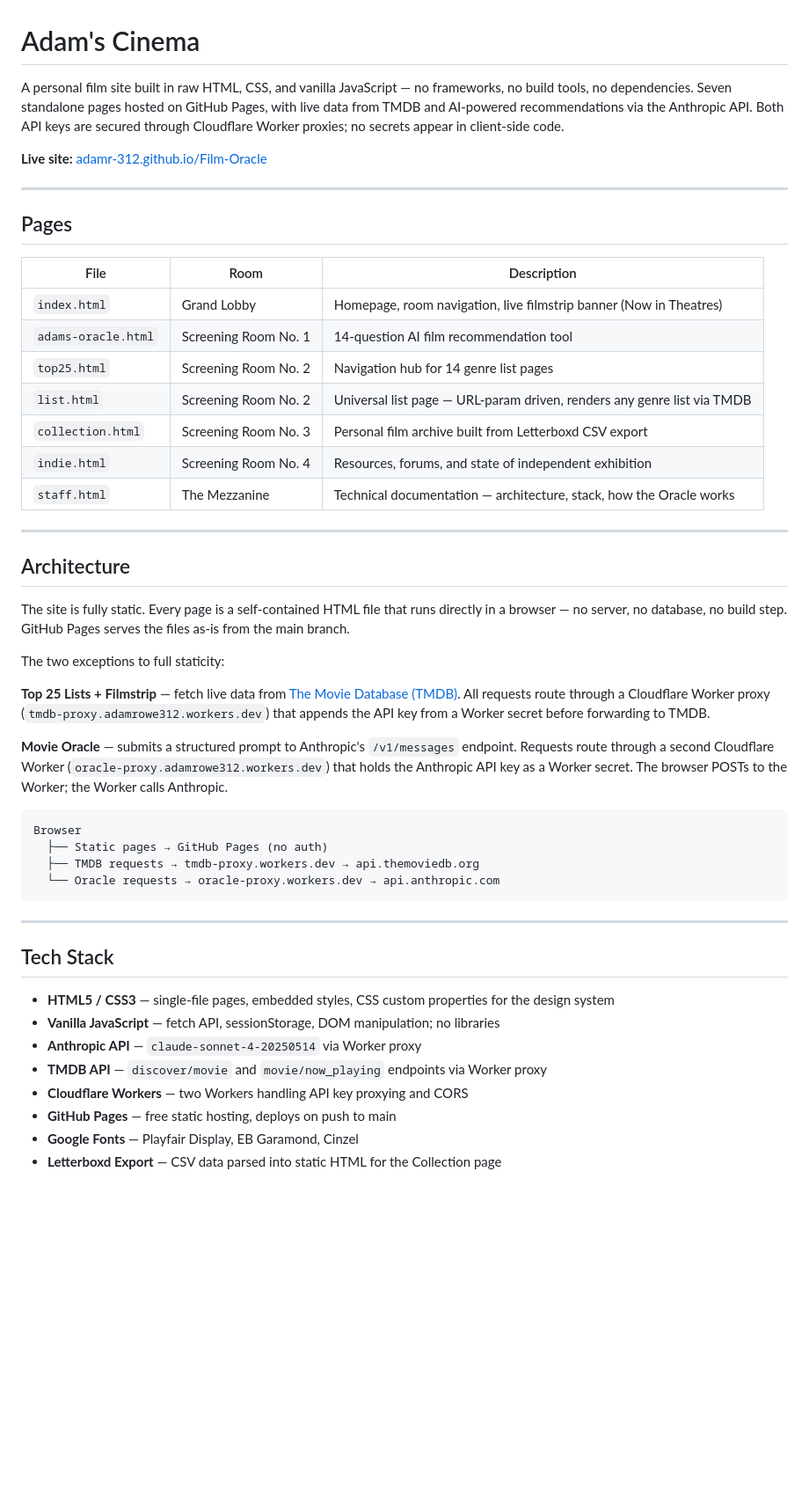
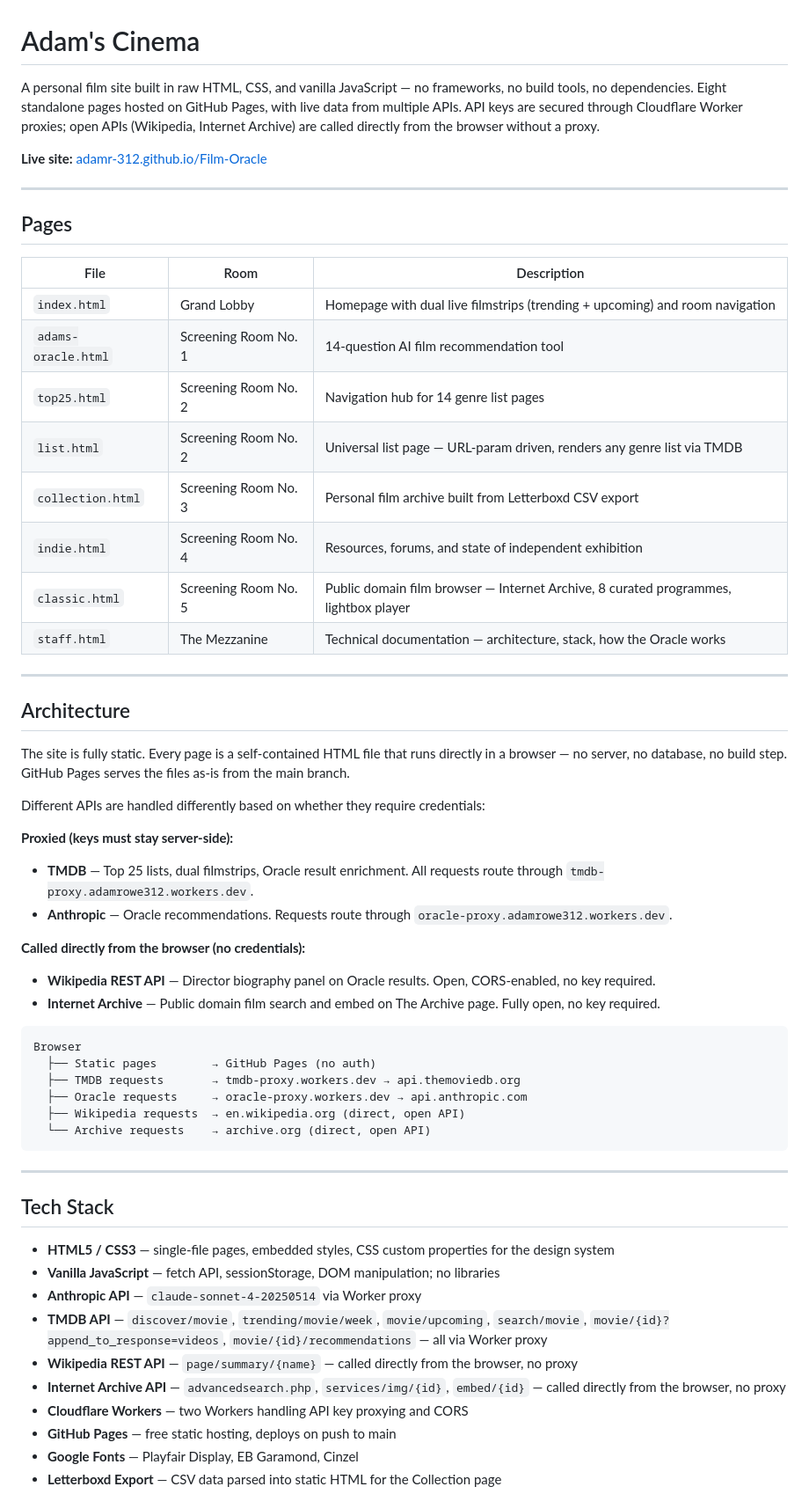
Before and after one commit to AdamR-312/Film-Oracle, a Markdown page: README.md, the part around one of its changes. Shown at 88% size. Drawn GitHub-style; blank space fills up the shorter version.

````diff
--- a/README.md
+++ b/README.md
@@ -1,6 +1,6 @@
 # Adam's Cinema
 
-A personal film site built in raw HTML, CSS, and vanilla JavaScript — no frameworks, no build tools, no dependencies. Seven standalone pages hosted on GitHub Pages, with live data from TMDB and AI-powered recommendations via the Anthropic API. Both API keys are secured through Cloudflare Worker proxies; no secrets appear in client-side code.
+A personal film site built in raw HTML, CSS, and vanilla JavaScript — no frameworks, no build tools, no dependencies. Eight standalone pages hosted on GitHub Pages, with live data from multiple APIs. API keys are secured through Cloudflare Worker proxies; open APIs (Wikipedia, Internet Archive) are called directly from the browser without a proxy.
 
 **Live site:** [adamr-312.github.io/Film-Oracle](https://adamr-312.github.io/Film-Oracle)
 
@@ -10,12 +10,13 @@ A personal film site built in raw HTML, CSS, and vanilla JavaScript — no frame
 
 | File | Room | Description |
 |------|------|-------------|
-| `index.html` | Grand Lobby | Homepage, room navigation, live filmstrip banner (Now in Theatres) |
+| `index.html` | Grand Lobby | Homepage with dual live filmstrips (trending + upcoming) and room navigation |
 | `adams-oracle.html` | Screening Room No. 1 | 14-question AI film recommendation tool |
 | `top25.html` | Screening Room No. 2 | Navigation hub for 14 genre list pages |
 | `list.html` | Screening Room No. 2 | Universal list page — URL-param driven, renders any genre list via TMDB |
 | `collection.html` | Screening Room No. 3 | Personal film archive built from Letterboxd CSV export |
 | `indie.html` | Screening Room No. 4 | Resources, forums, and state of independent exhibition |
+| `classic.html` | Screening Room No. 5 | Public domain film browser — Internet Archive, 8 curated programmes, lightbox player |
 | `staff.html` | The Mezzanine | Technical documentation — architecture, stack, how the Oracle works |
 
 ---
@@ -24,17 +25,23 @@ A personal film site built in raw HTML, CSS, and vanilla JavaScript — no frame
 
 The site is fully static. Every page is a self-contained HTML file that runs directly in a browser — no server, no database, no build step. GitHub Pages serves the files as-is from the main branch.
 
-The two exceptions to full staticity:
+Different APIs are handled differently based on whether they require credentials:
 
-**Top 25 Lists + Filmstrip** — fetch live data from [The Movie Database (TMDB)](https://www.themoviedb.org/). All requests route through a Cloudflare Worker proxy (`tmdb-proxy.adamrowe312.workers.dev`) that appends the API key from a Worker secret before forwarding to TMDB.
+**Proxied (keys must stay server-side):**
+- **TMDB** — Top 25 lists, dual filmstrips, Oracle result enrichment. All requests route through `tmdb-proxy.adamrowe312.workers.dev`.
+- **Anthropic** — Oracle recommendations. Requests route through `oracle-proxy.adamrowe312.workers.dev`.
 
-**Movie Oracle** — submits a structured prompt to Anthropic's `/v1/messages` endpoint. Requests route through a second Cloudflare Worker (`oracle-proxy.adamrowe312.workers.dev`) that holds the Anthropic API key as a Worker secret. The browser POSTs to the Worker; the Worker calls Anthropic.
+**Called directly from the browser (no credentials):**
+- **Wikipedia REST API** — Director biography panel on Oracle results. Open, CORS-enabled, no key required.
+- **Internet Archive** — Public domain film search and embed on The Archive page. Fully open, no key required.
 
 ```
 Browser
-  ├── Static pages → GitHub Pages (no auth)
-  ├── TMDB requests → tmdb-proxy.workers.dev → api.themoviedb.org
-  └── Oracle requests → oracle-proxy.workers.dev → api.anthropic.com
+  ├── Static pages        → GitHub Pages (no auth)
+  ├── TMDB requests       → tmdb-proxy.workers.dev → api.themoviedb.org
+  ├── Oracle requests     → oracle-proxy.workers.dev → api.anthropic.com
+  ├── Wikipedia requests  → en.wikipedia.org (direct, open API)
+  └── Archive requests    → archive.org (direct, open API)
 ```
 
 ---
@@ -44,7 +51,9 @@ Browser
 - **HTML5 / CSS3** — single-file pages, embedded styles, CSS custom properties for the design system
 - **Vanilla JavaScript** — fetch API, sessionStorage, DOM manipulation; no libraries
 - **Anthropic API** — `claude-sonnet-4-20250514` via Worker proxy
-- **TMDB API** — `discover/movie` and `movie/now_playing` endpoints via Worker proxy
+- **TMDB API** — `discover/movie`, `trending/movie/week`, `movie/upcoming`, `search/movie`, `movie/{id}?append_to_response=videos`, `movie/{id}/recommendations` — all via Worker proxy
+- **Wikipedia REST API** — `page/summary/{name}` — called directly from the browser, no proxy
+- **Internet Archive API** — `advancedsearch.php`, `services/img/{id}`, `embed/{id}` — called directly from the browser, no proxy
 - **Cloudflare Workers** — two Workers handling API key proxying and CORS
 - **GitHub Pages** — free static hosting, deploys on push to main
 - **Google Fonts** — Playfair Display, EB Garamond, Cinzel
````
Also changed, not shown: other parts of README.md (+47 -4 lines).
